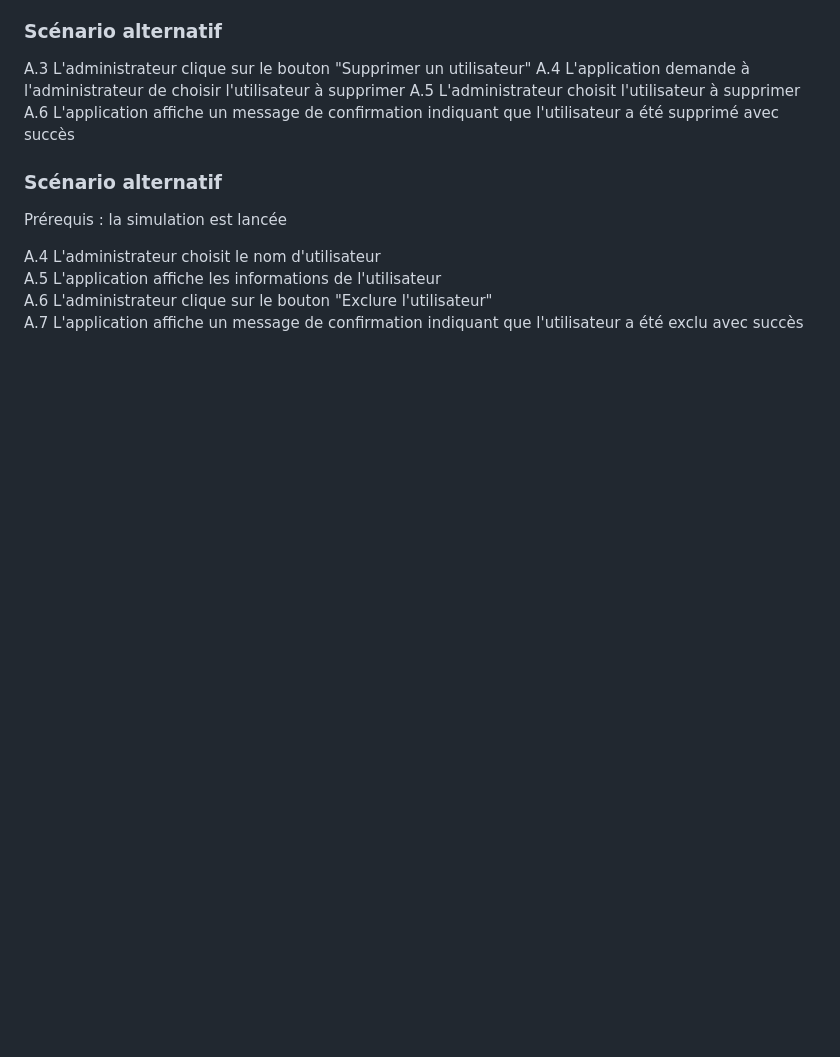
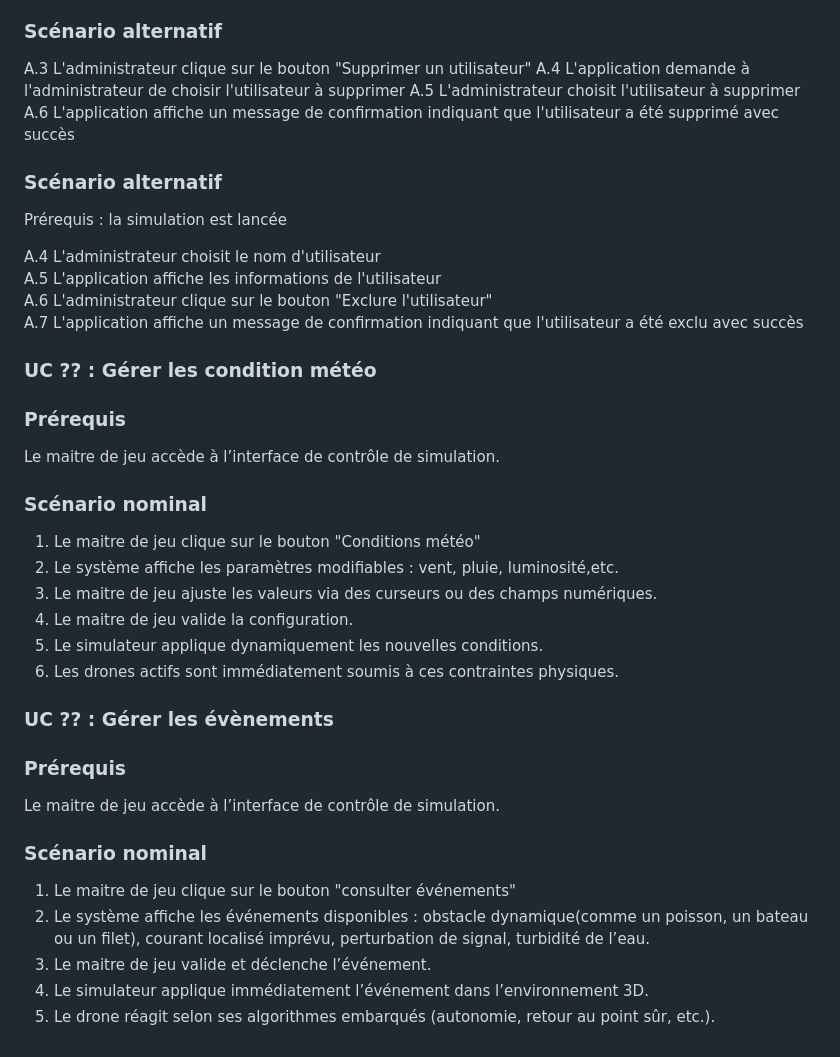
Before and after one commit to tombartos/SAE-DRONE, a Markdown page: doc/scenario.md, the part around the change. Rendered like a GitHub page; blank space fills up the shorter version.

Commit message:
scenareo meteo et events

```diff
--- a/doc/scenario.md
+++ b/doc/scenario.md
@@ -117,3 +117,26 @@ A.4 L'administrateur choisit le nom d'utilisateur\
 A.5 L'application affiche les informations de l'utilisateur\
 A.6 L'administrateur clique sur le bouton "Exclure l'utilisateur"\
 A.7 L'application affiche un message de confirmation indiquant que l'utilisateur a été exclu avec succès
+
+### UC ?? : Gérer les condition météo
+### Prérequis
+Le maitre de jeu accède à l’interface de contrôle de simulation.
+
+### Scénario nominal
+1. Le maitre de jeu clique sur le bouton "Conditions météo"
+2. Le système affiche les paramètres modifiables : vent, pluie, luminosité,etc.
+3. Le maitre de jeu ajuste les valeurs via des curseurs ou des champs numériques.
+4. Le maitre de jeu valide la configuration.
+5. Le simulateur applique dynamiquement les nouvelles conditions.
+6. Les drones actifs sont immédiatement soumis à ces contraintes physiques.
+
+### UC ?? : Gérer les évènements
+### Prérequis
+Le maitre de jeu accède à l’interface de contrôle de simulation.
+
+### Scénario nominal
+1. Le maitre de jeu clique sur le bouton "consulter événements"
+2. Le système affiche les événements disponibles : obstacle dynamique(comme un poisson, un bateau ou un filet), courant localisé imprévu, perturbation de signal, turbidité de l’eau.
+3. Le maitre de jeu valide et déclenche l’événement.
+4. Le simulateur applique immédiatement l’événement dans l’environnement 3D.
+5. Le drone réagit selon ses algorithmes embarqués (autonomie, retour au point sûr, etc.).
```
